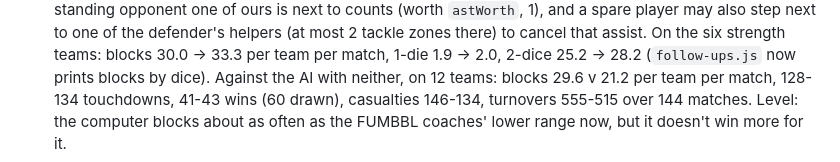
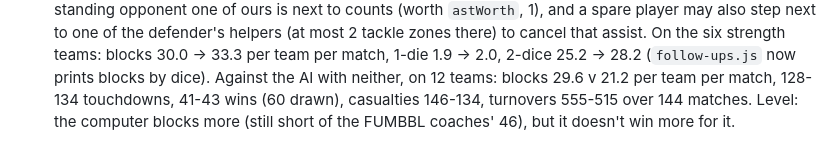
Before and after one commit to sirspoon/BludBowl, a Markdown page: ai-training/README.md, the part around the change. Rendered like a GitHub page.

Commit message:
AI research: fix README wording
Co-Authored-By: Claude Opus 5.5 <noreply@anthropic.com>
Claude-Session: https://claude.ai/code/session_016MJvxS5HAUKithSHVvLxgV

```diff
--- a/ai-training/README.md
+++ b/ai-training/README.md
@@ -351,5 +351,5 @@ blocked again next turn 36% of the time against 25% for those who stayed (a link
   (at most 2 tackle zones there) to cancel that assist. On the six strength teams: blocks 30.0 → 33.3 per team per match,
   1-die 1.9 → 2.0, 2-dice 25.2 → 28.2 (`follow-ups.js` now prints blocks by dice). Against the AI with neither, on 12
   teams: blocks 29.6 v 21.2 per team per match, 128-134 touchdowns, 41-43 wins (60 drawn), casualties 146-134,
-  turnovers 555-515 over 144 matches. Level: the computer blocks about as often as the FUMBBL coaches' lower range now,
+  turnovers 555-515 over 144 matches. Level: the computer blocks more (still short of the FUMBBL coaches' 46),
   but it doesn't win more for it.
```
